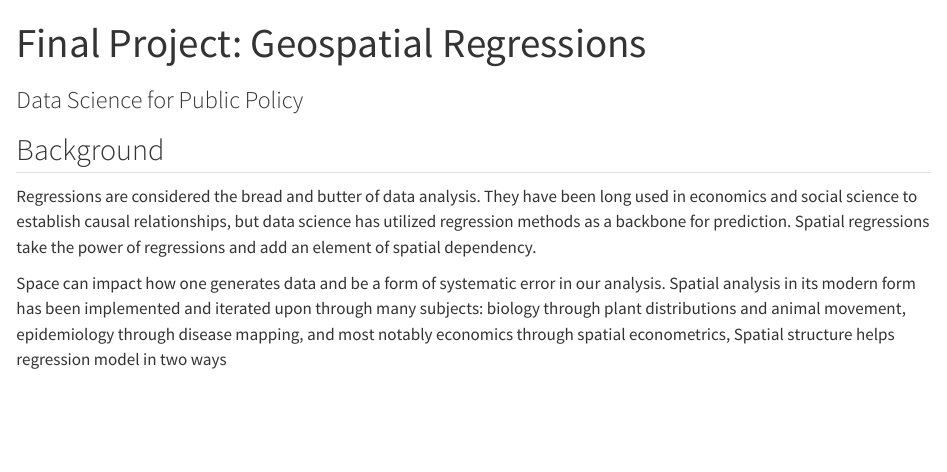
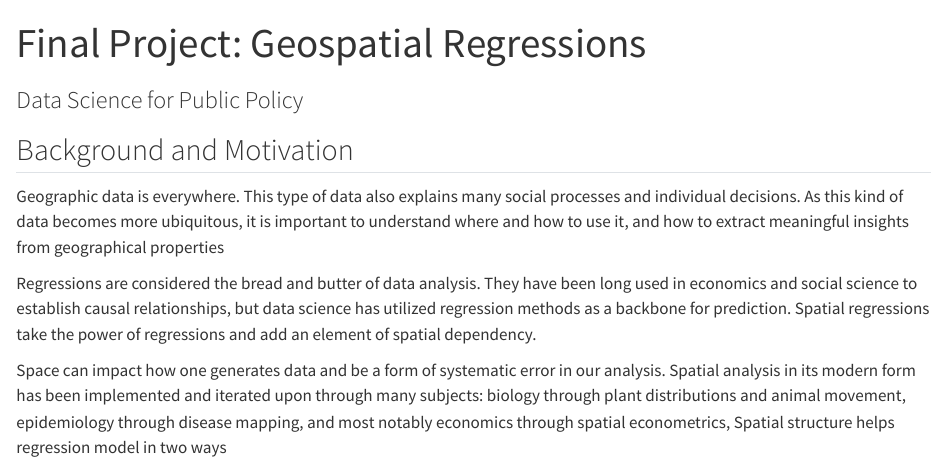
Before and after one commit to thomastib/DataScienceFinalProject, a Quarto document (spatial_reg.qmd): the page in a window 1100 px wide, from its top. Rendered offline with R 4.5, knitr and Pandoc in place of Quarto, with nearby package versions; some code elsewhere in the file could not run offline; common packages that the code uses without loading them are loaded.

Commit message:
minor changes

```diff
--- a/spatial_reg.qmd
+++ b/spatial_reg.qmd
@@ -12,7 +12,9 @@ self-contained: true
 urlcolor: blue
 ---
 
-## Background
+## Background and Motivation
+
+Geographic data is everywhere. This type of data also explains many social processes and individual decisions. As this kind of data becomes more ubiquitous, it is important to understand where and how to use it, and how to extract meaningful insights from geographical properties
 
 Regressions are considered the bread and butter of data analysis. They have been long used in economics and social science to establish causal relationships, but data science has utilized regression methods as a backbone for prediction. Spatial regressions take the power of regressions and add an element of spatial dependency.
 
```
Also changed, not shown: spatial_reg.qmd (2 more changed lines).
